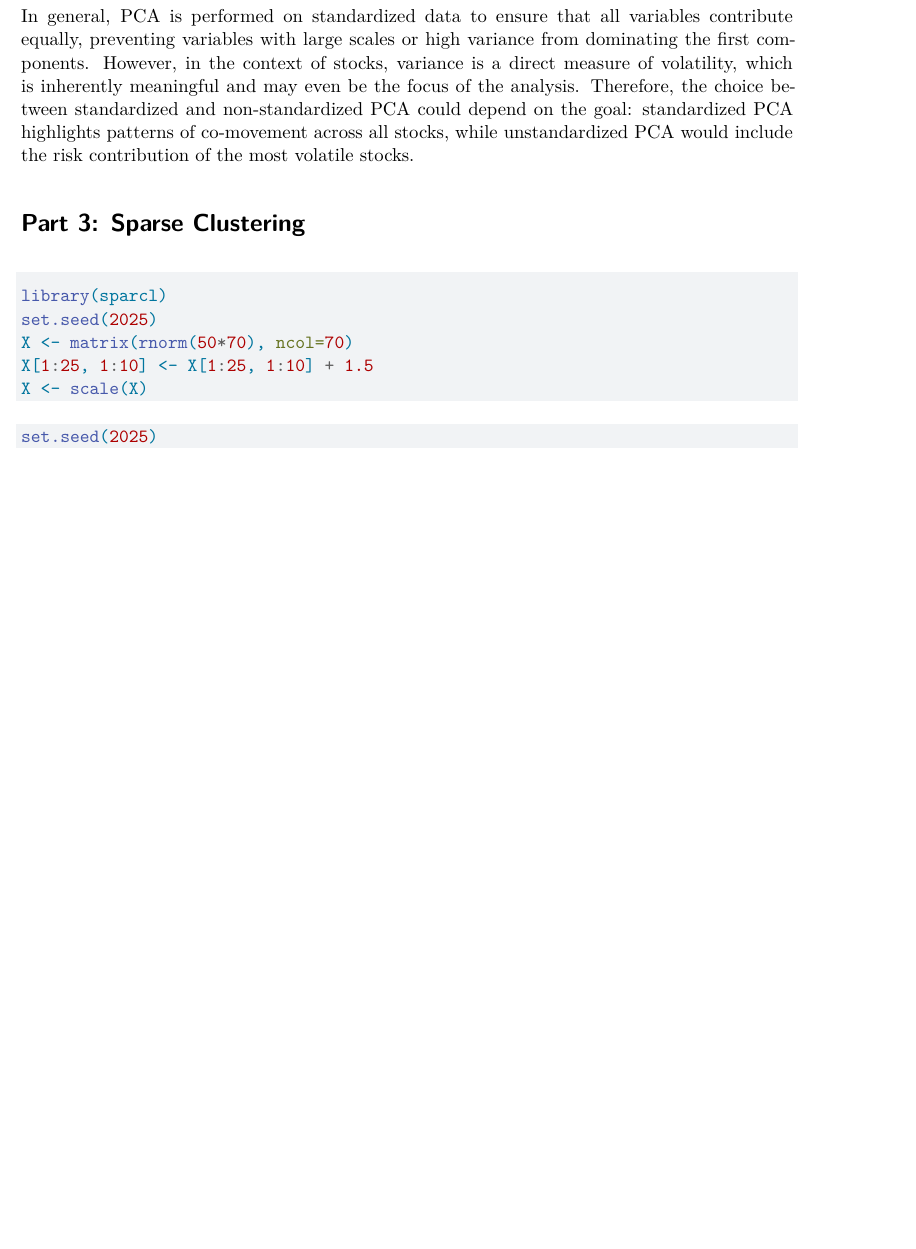
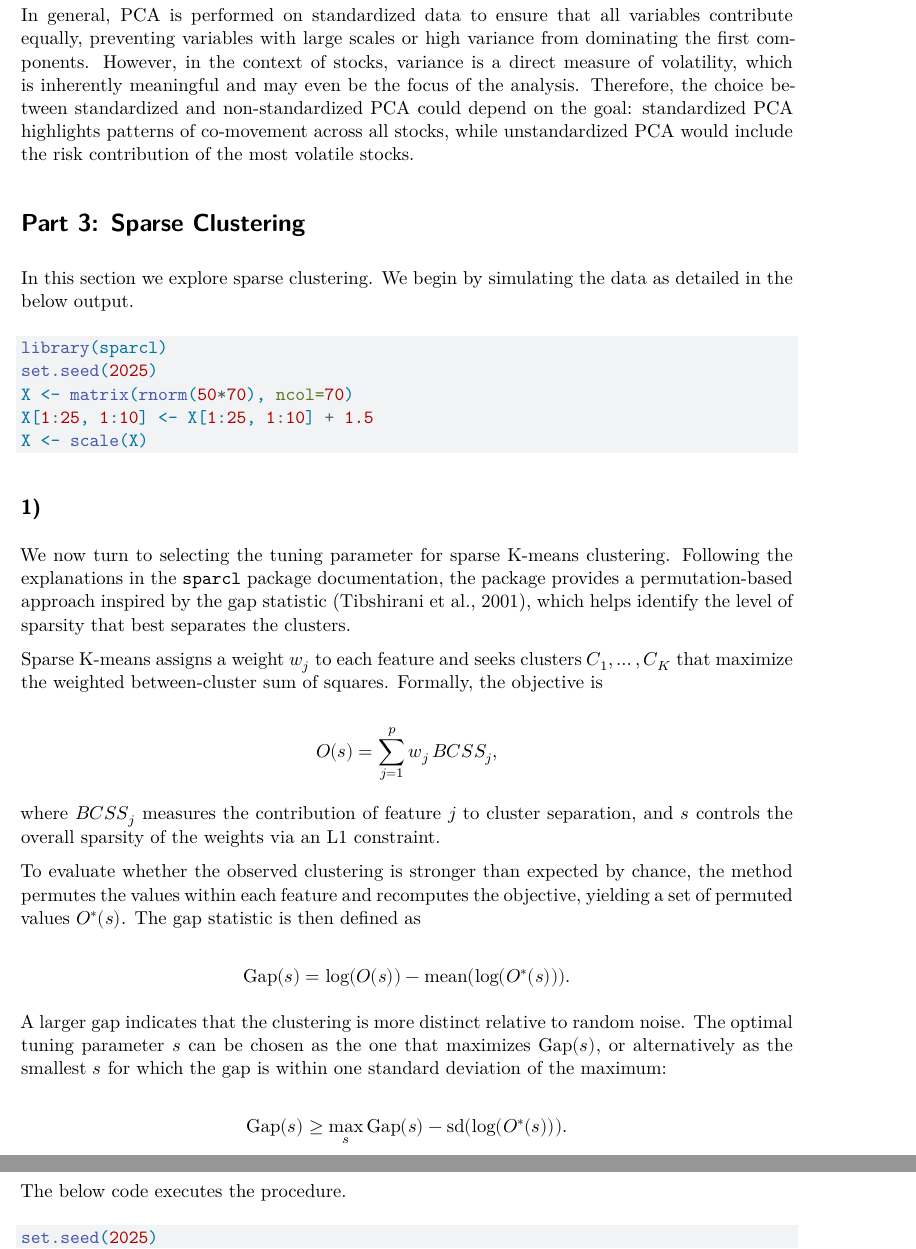
Before and after one commit to sarakopelman/STAN53-Labs, a Quarto document (Lab 5/Lab5.qmd): part of page 7 of 8 before the commit and two parts of pages 7 and 8 of 9 after it, the two joined at a grey line, cut so that both start at the same text, the shorter picture padded with empty space. Rendered offline with R 4.5, knitr and Pandoc in place of Quarto, then LaTeX, with nearby package versions; some code elsewhere in the file could not run offline.

Commit message:
Part 3 mostly done

````diff
--- a/Lab 5/Lab5.qmd
+++ b/Lab 5/Lab5.qmd
@@ -234,6 +234,8 @@ In general, PCA is performed on standardized data to ensure that all variables c
 
 # Part 3: Sparse Clustering
 
+In this section we explore sparse clustering. We begin by simulating the data as detailed in the below output.
+
 ```{r}
 library(sparcl)
 set.seed(2025)
@@ -241,6 +243,32 @@ X <- matrix(rnorm(50*70), ncol=70)
 X[1:25, 1:10] <- X[1:25, 1:10] + 1.5
 X <- scale(X)
 ```
+
+## 1)
+
+We now turn to selecting the tuning parameter for sparse K-means clustering. Following the explanations in the `sparcl` package documentation, the package provides a permutation-based approach inspired by the gap statistic (Tibshirani et al., 2001), which helps identify the level of sparsity that best separates the clusters.
+
+Sparse K-means assigns a weight $w_j$ to each feature and seeks clusters $C_1, \dots, C_K$ that maximize the weighted between-cluster sum of squares. Formally, the objective is
+
+$$
+O(s) = \sum_{j=1}^p w_j \, BCSS_j,
+$$
+
+where $BCSS_j$ measures the contribution of feature $j$ to cluster separation, and $s$ controls the overall sparsity of the weights via an L1 constraint.
+
+To evaluate whether the observed clustering is stronger than expected by chance, the method permutes the values within each feature and recomputes the objective, yielding a set of permuted values $O^*(s)$. The gap statistic is then defined as
+
+$$
+\text{Gap}(s) = \log(O(s)) - \text{mean}(\log(O^*(s))).
+$$
+
+A larger gap indicates that the clustering is more distinct relative to random noise. The optimal tuning parameter $s$ can be chosen as the one that maximizes $\text{Gap}(s)$, or alternatively as the smallest $s$ for which the gap is within one standard deviation of the maximum:
+
+$$
+\text{Gap}(s) \ge \max_s \text{Gap}(s) - \text{sd}(\log(O^*(s))).
+$$
+
+The below code executes the procedure.
 
 ```{r}
 set.seed(2025)
````
Also changed, not shown: Lab 5/Lab5.qmd (6 more changed lines).
